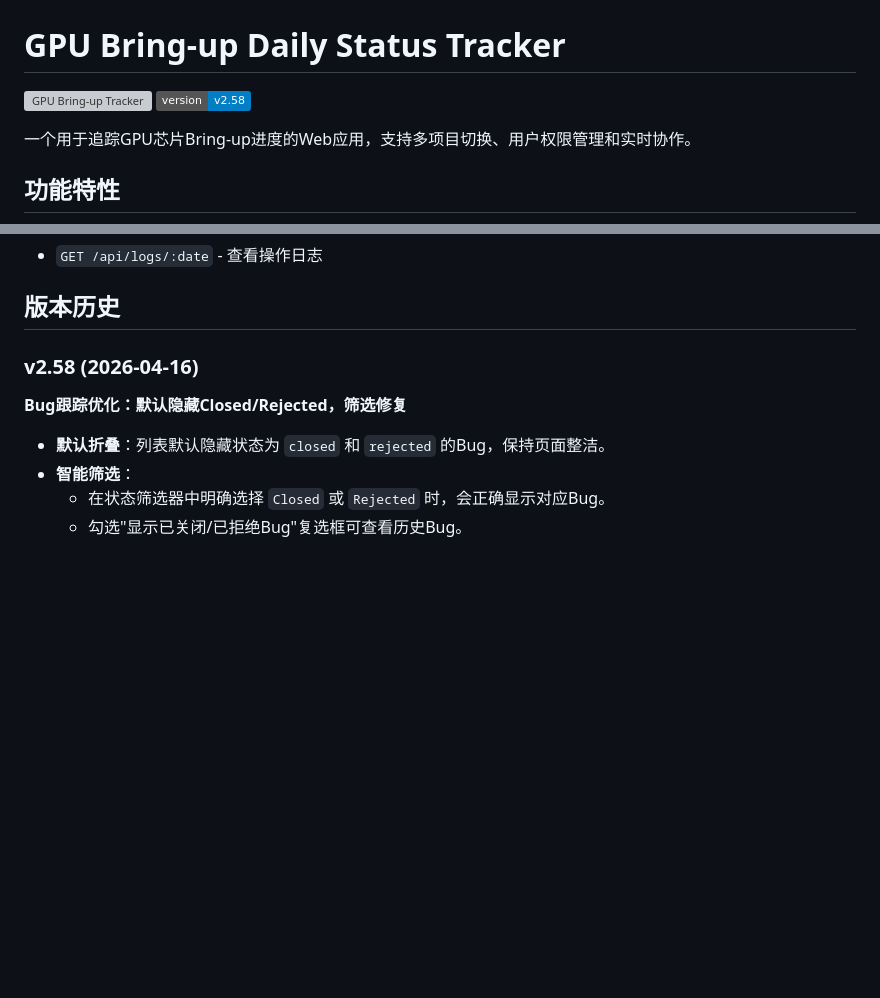
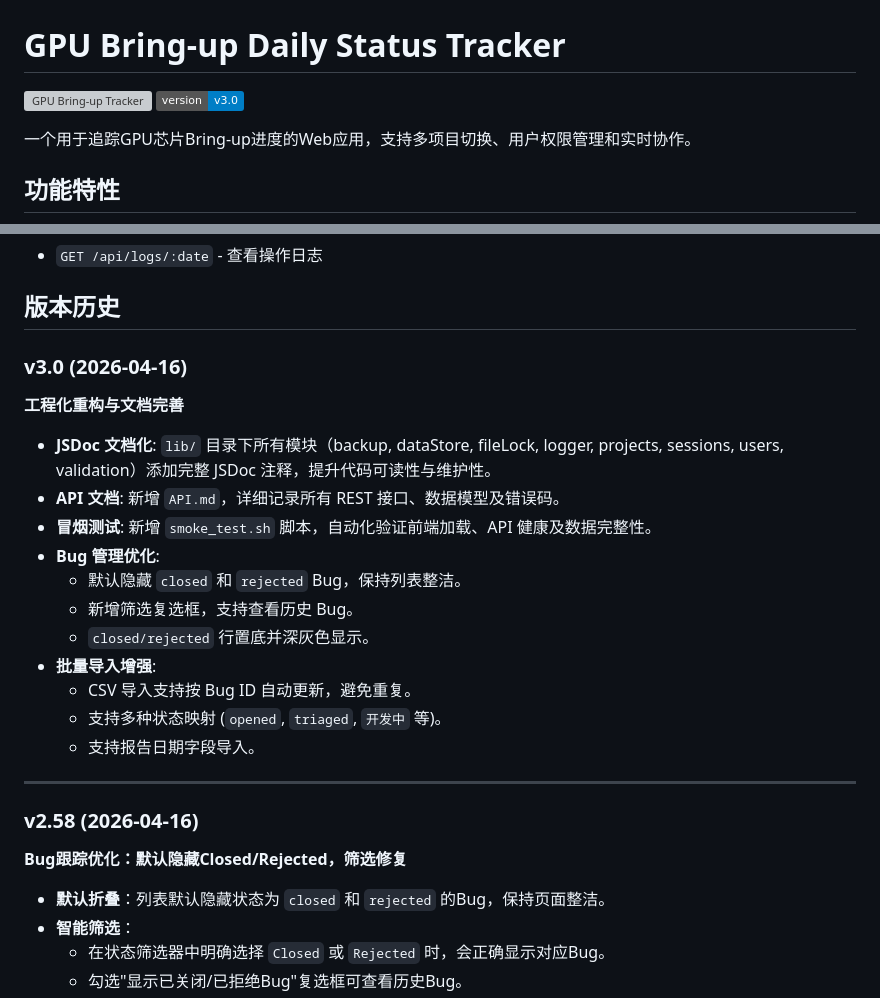
Before and after one commit to kobeqin2026/enhanced-gpu-bu-daily-status-tracker, a Markdown page: README.md, 2 parts joined by grey strips. Rendered like a GitHub page; badges without logos; blank space fills up the shorter version; grey boxes are pictures that could not be loaded.

Commit message:
Release v3.0: JSDoc, API 文档, 冒烟测试, Bug管理增强

```diff
--- a/README.md
+++ b/README.md
@@ -1,7 +1,7 @@
 # GPU Bring-up Daily Status Tracker
 
 ![GPU Bring-up Tracker](https://img.shields.io/badge/GPU-BuD-Tracker-blue)
-![Version](https://img.shields.io/badge/version-v2.58-blue)
+![Version](https://img.shields.io/badge/version-v3.0-blue)
 
 一个用于追踪GPU芯片Bring-up进度的Web应用，支持多项目切换、用户权限管理和实时协作。
 
@@ -156,6 +156,23 @@ enhanced-gpu-bu-daily-status-tracker/
 - `GET /api/logs/:date` - 查看操作日志
 
 ## 版本历史
+
+### v3.0 (2026-04-16)
+**工程化重构与文档完善**
+
+- **JSDoc 文档化**: `lib/` 目录下所有模块（backup, dataStore, fileLock, logger, projects, sessions, users, validation）添加完整 JSDoc 注释，提升代码可读性与维护性。
+- **API 文档**: 新增 `API.md`，详细记录所有 REST 接口、数据模型及错误码。
+- **冒烟测试**: 新增 `smoke_test.sh` 脚本，自动化验证前端加载、API 健康及数据完整性。
+- **Bug 管理优化**:
+    - 默认隐藏 `closed` 和 `rejected` Bug，保持列表整洁。
+    - 新增筛选复选框，支持查看历史 Bug。
+    - `closed/rejected` 行置底并深灰色显示。
+- **批量导入增强**:
+    - CSV 导入支持按 Bug ID 自动更新，避免重复。
+    - 支持多种状态映射 (`opened`, `triaged`, `开发中` 等)。
+    - 支持报告日期字段导入。
+
+---
 
 ### v2.58 (2026-04-16)
 **Bug跟踪优化：默认隐藏Closed/Rejected，筛选修复**
```
